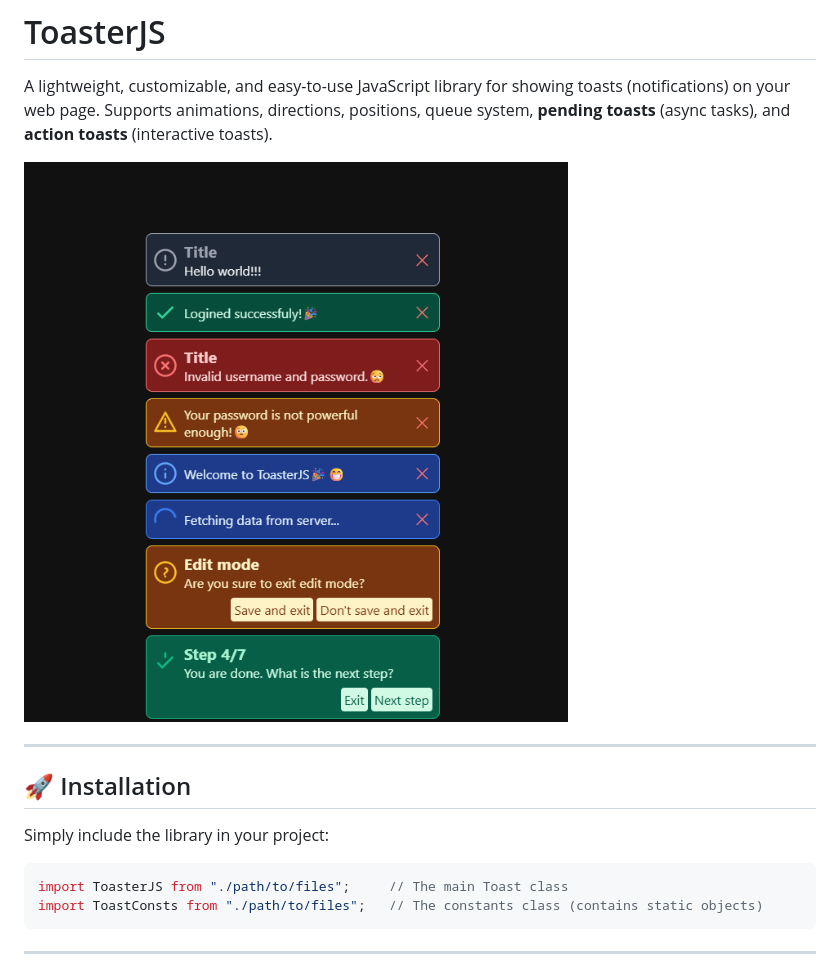
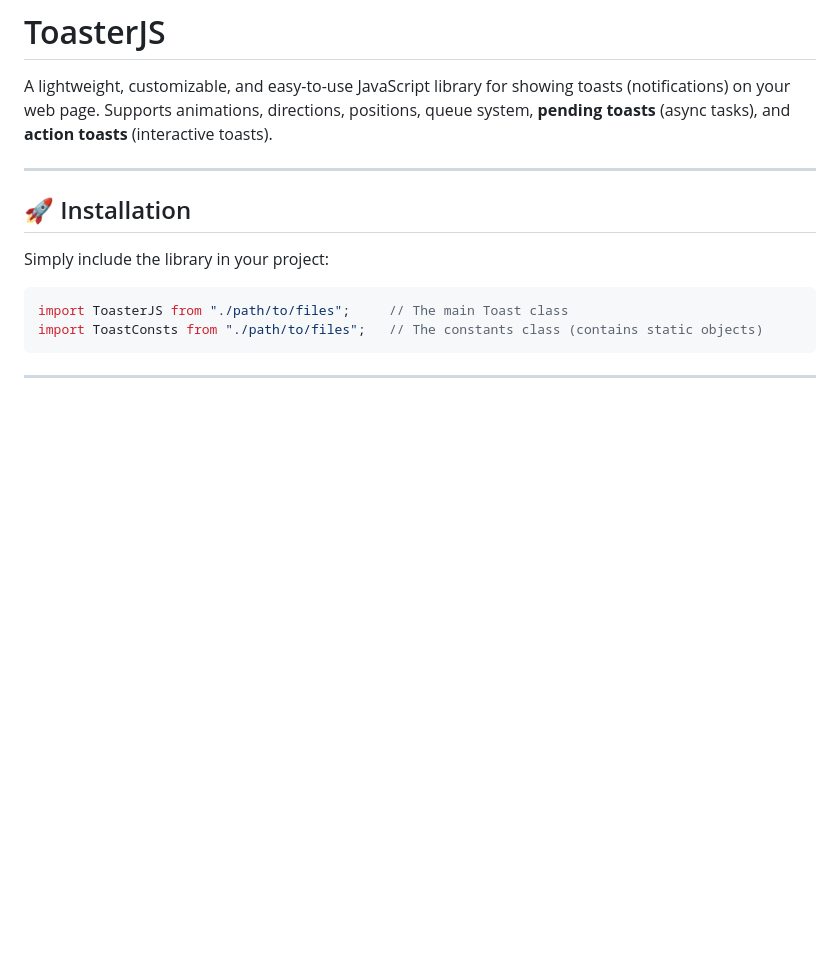
Before and after one commit to moreko-dev/ToasterJS, a Markdown page: README.md, the part around the change. Rendered like a GitHub page; blank space fills up the shorter version.

Commit message:
Fix: ReadMe.md picture removed

```diff
--- a/README.md
+++ b/README.md
@@ -2,8 +2,6 @@
 
 A lightweight, customizable, and easy-to-use JavaScript library for showing toasts (notifications) on your web page.
 Supports animations, directions, positions, queue system, **pending toasts** (async tasks), and **action toasts** (interactive toasts).
-
-![ToasterJS](./pics/toasts.png)
 
 ---
 
```
